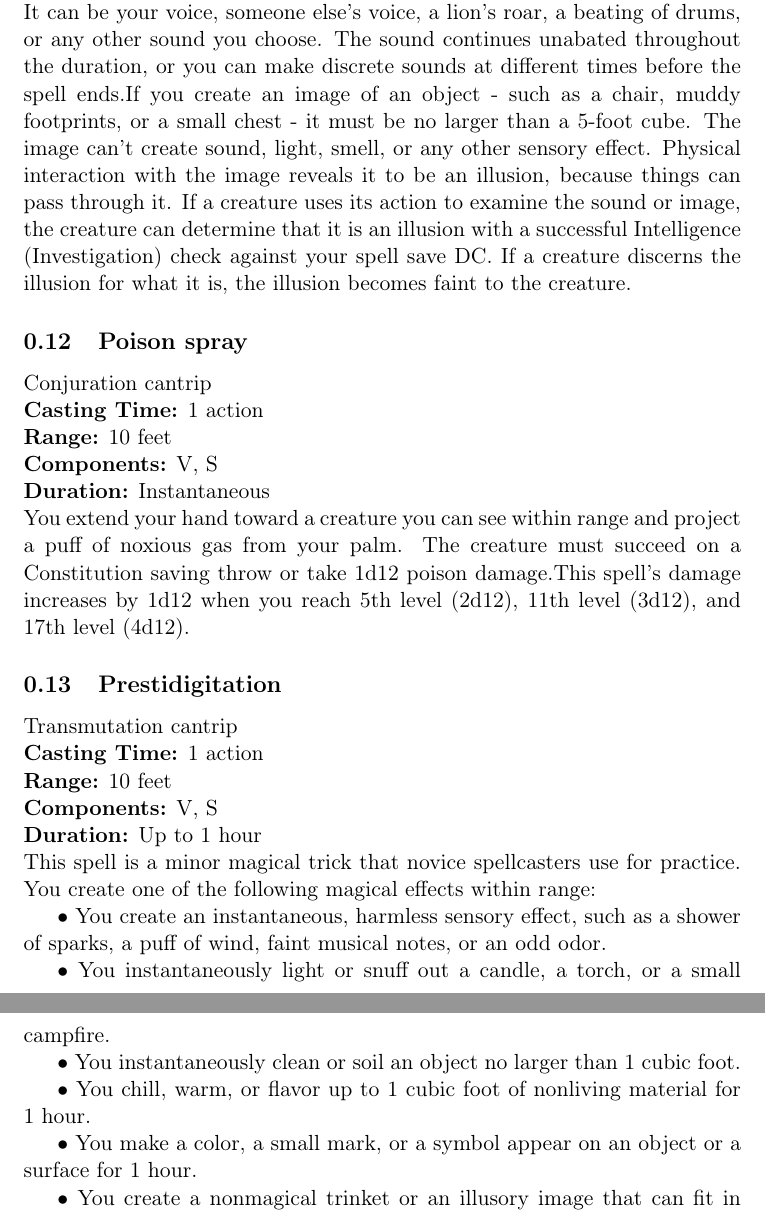
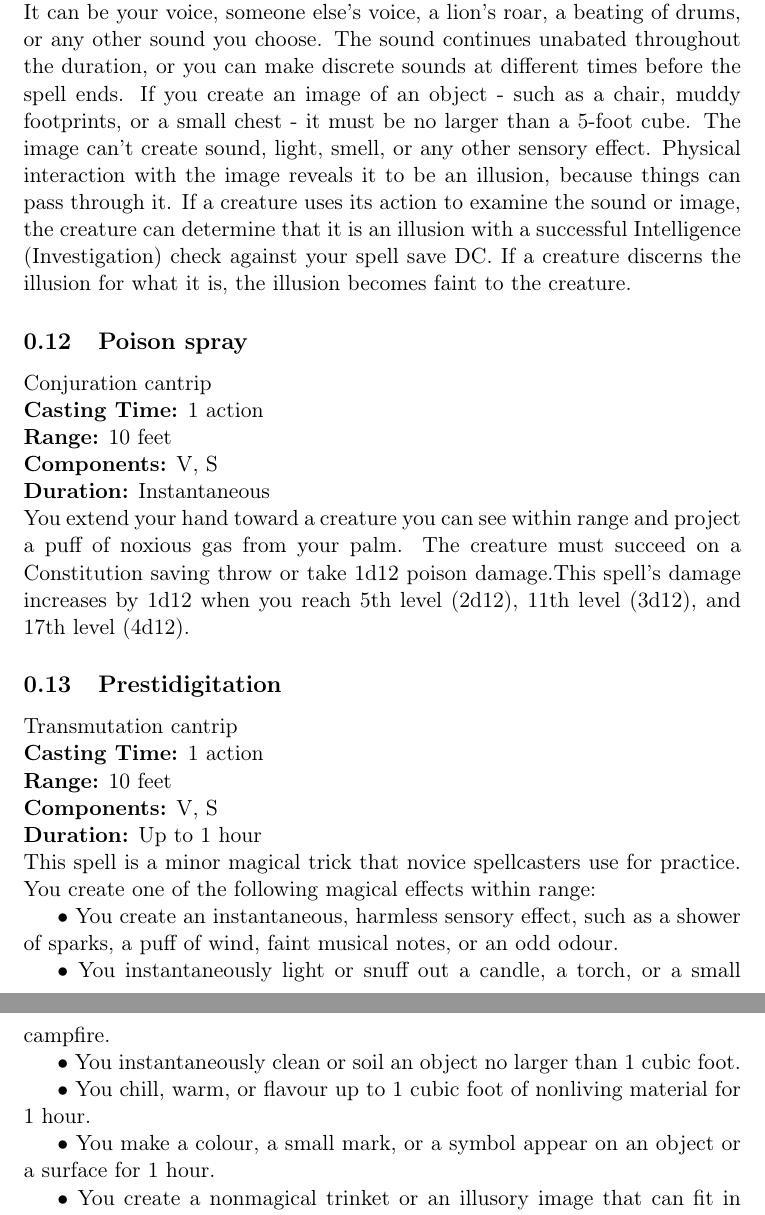
Before and after one commit to MrTorstein/DnD, a LaTeX document (Encyclopedias/Spell Encyclopedias/Spell Encyclopedia Wizard.tex): two parts of pages 11 and 12 of 134, joined at a grey line, cut so that both start at the same text. Compiled offline with pdfLaTeX.

Commit message:
Corrected minor spelling mistakes

```diff
--- a/Encyclopedias/Spell Encyclopedias/Spell Encyclopedia Wizard.tex
+++ b/Encyclopedias/Spell Encyclopedias/Spell Encyclopedia Wizard.tex
@@ -107,7 +107,7 @@ Illusion cantrip \\
 \textbf{Range:} 30 feet \\
 \textbf{Components:} S, M (a bit of fleece) \\
 \textbf{Duration:} 1 minute \\
-You create a sound or an image of an object within range that lasts for the duration. The illusion also ends if you dismiss it as an action or cast this spell again.If you create a sound, its volume can range from a whisper to a scream. It can be your voice, someone else's voice, a lion’s roar, a beating of drums, or any other sound you choose. The sound continues unabated throughout the duration, or you can make discrete sounds at different times before the spell ends.If you create an image of an object - such as a chair, muddy footprints, or a small chest - it must be no larger than a 5-foot cube. The image can't create sound, light, smell, or any other sensory effect. Physical interaction with the image reveals it to be an illusion, because things can pass through it. If a creature uses its action to examine the sound or image, the creature can determine that it is an illusion with a successful Intelligence (Investigation) check against your spell save DC. If a creature discerns the illusion for what it is, the illusion becomes faint to the creature.
+You create a sound or an image of an object within range that lasts for the duration. The illusion also ends if you dismiss it as an action or cast this spell again.If you create a sound, its volume can range from a whisper to a scream. It can be your voice, someone else's voice, a lion's roar, a beating of drums, or any other sound you choose. The sound continues unabated throughout the duration, or you can make discrete sounds at different times before the spell ends. If you create an image of an object - such as a chair, muddy footprints, or a small chest - it must be no larger than a 5-foot cube. The image can't create sound, light, smell, or any other sensory effect. Physical interaction with the image reveals it to be an illusion, because things can pass through it. If a creature uses its action to examine the sound or image, the creature can determine that it is an illusion with a successful Intelligence (Investigation) check against your spell save DC. If a creature discerns the illusion for what it is, the illusion becomes faint to the creature.
 
 		\subsection{Poison spray}
 Conjuration cantrip \\
@@ -115,7 +115,7 @@ Conjuration cantrip \\
 \textbf{Range:} 10 feet \\
 \textbf{Components:} V, S \\
 \textbf{Duration:} Instantaneous \\
-You extend your hand toward a creature you can see within range and project a puff of noxious gas from your palm. The creature must succeed on a Constitution saving throw or take 1d12 poison damage.This spell’s damage increases by 1d12 when you reach 5th level (2d12), 11th level (3d12), and 17th level (4d12).
+You extend your hand toward a creature you can see within range and project a puff of noxious gas from your palm. The creature must succeed on a Constitution saving throw or take 1d12 poison damage.This spell's damage increases by 1d12 when you reach 5th level (2d12), 11th level (3d12), and 17th level (4d12).
 
 		\subsection{Prestidigitation}
 Transmutation cantrip \\
@@ -124,11 +124,11 @@ Transmutation cantrip \\
 \textbf{Components:} V, S \\
 \textbf{Duration:} Up to 1 hour \\
 This spell is a minor magical trick that novice spellcasters use for practice. You create one of the following magical effects within range: \\
-\indent $\bullet$ You create an instantaneous, harmless sensory effect, such as a shower of sparks, a puff of wind, faint musi­cal notes, or an odd odor. \\
+\indent $\bullet$ You create an instantaneous, harmless sensory effect, such as a shower of sparks, a puff of wind, faint musical notes, or an odd odour. \\
 \indent $\bullet$ You instantaneously light or snuff out a candle, a torch, or a small campfire. \\
-\indent $\bullet$ You instantaneously clean or soil an object no larger than 1  cubic foot. \\
-\indent $\bullet$ You chill, warm, or flavor up to 1 cubic foot of nonliv­ing material for 1 hour. \\
-\indent $\bullet$ You make a color, a small mark, or a symbol appear on an object or a surface for 1 hour. \\
+\indent $\bullet$ You instantaneously clean or soil an object no larger than 1 cubic foot. \\
+\indent $\bullet$ You chill, warm, or flavour up to 1 cubic foot of nonliving material for 1 hour. \\
+\indent $\bullet$ You make a colour, a small mark, or a symbol appear on an object or a surface for 1 hour. \\
 \indent $\bullet$ You create a nonmagical trinket or an illusory image that can fit in your hand and that lasts until the end of your next turn. \\
 If you cast this spell multiple times, you can have up to three of its non-instantaneous effects active at a time, and you can dismiss such an effect as an action.
 
```
Also changed, not shown: Encyclopedias/Spell Encyclopedias/Spell Encyclopedia Wizard.pdf, Encyclopedias/Spell Encyclopedias/Spell Encyclopedia Wizard.tex (16 more changed lines).
